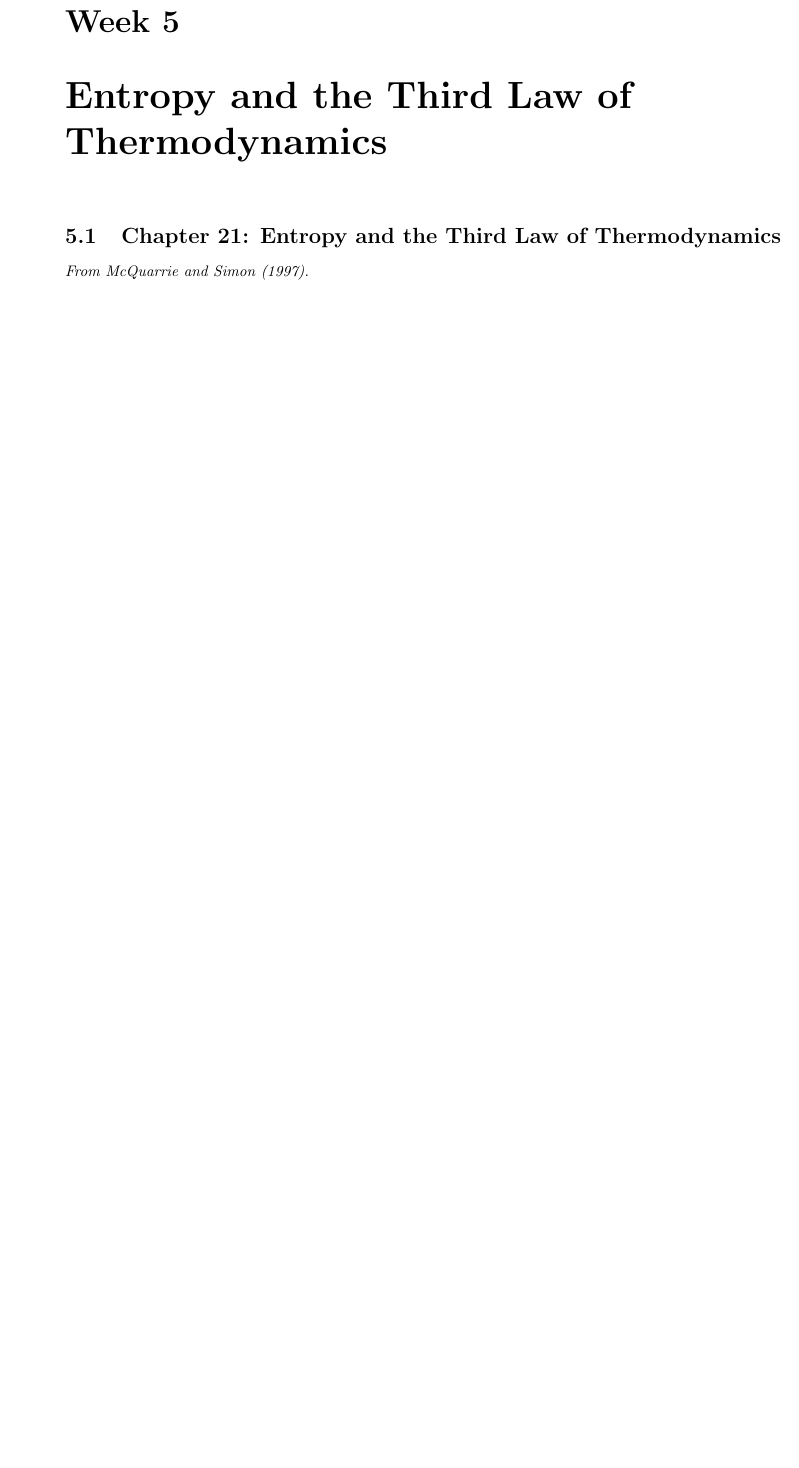
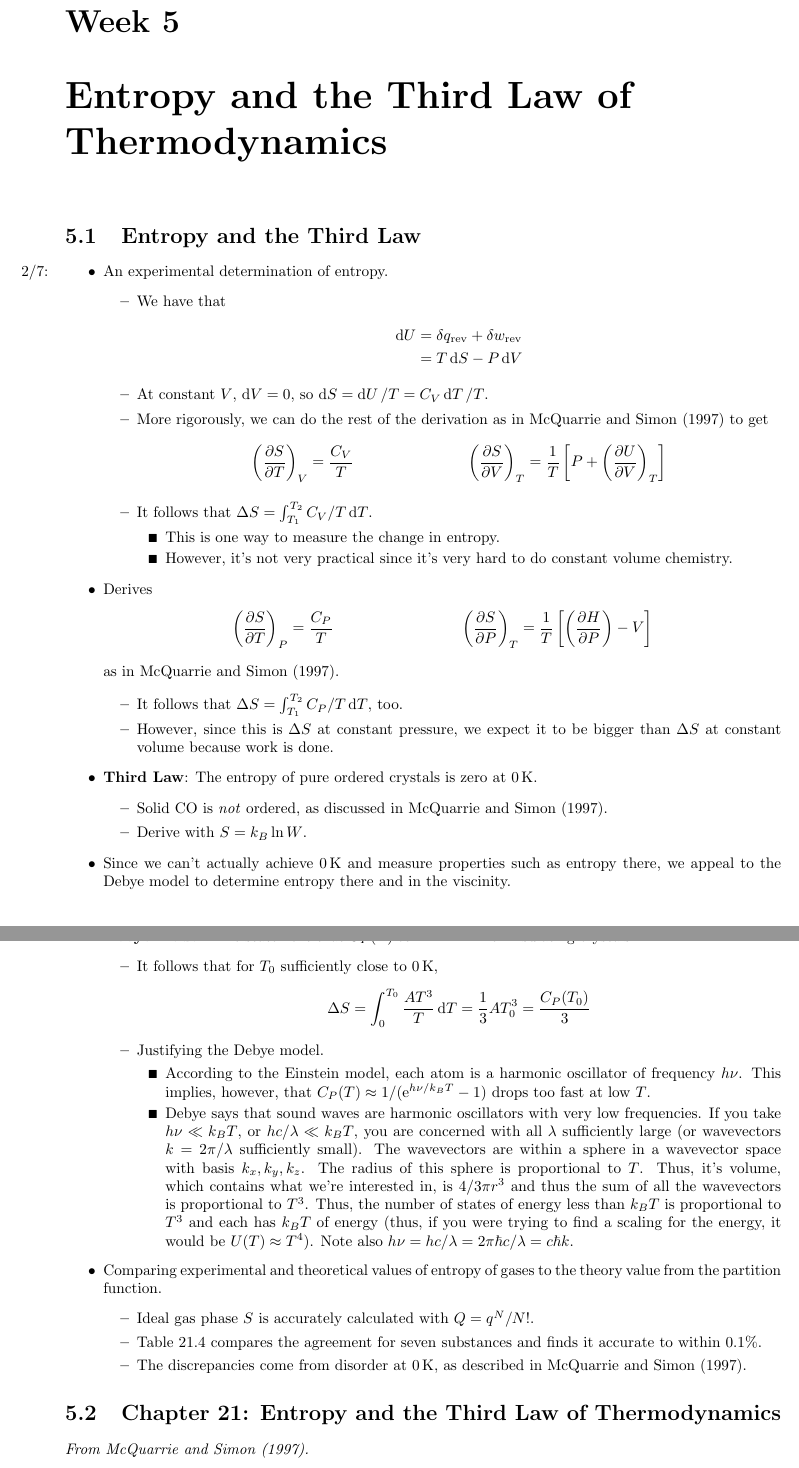
Before and after one commit to shadypuck/CHEM26200Notes, a LaTeX thesis (Notes/notes.tex, which reads Notes/Week5/week5.tex): part of page 63 of 67 before the commit and two parts of pages 63 and 64 of 68 after it, the two joined at a grey line, cut so that both start at the same text, the shorter picture padded with empty space. Compiled offline with pdfLaTeX.

Commit message:
Entropy and the Third Law

```diff
--- a/Notes/Week5/week5.tex
+++ b/Notes/Week5/week5.tex
@@ -10,6 +10,67 @@
 
 
 \chapter{Entropy and the Third Law of Thermodynamics}
+\section{Entropy and the Third Law}
+\begin{itemize}
+    \item \marginnote{2/7:}An experimental determination of entropy.
+    \begin{itemize}
+        \item We have that
+        \begin{align*}
+            \dd{U} &= \var{q_\text{rev}}+\var{w_\text{rev}}\\
+            &= T\dd{S}-P\dd{V}
+        \end{align*}
+        \item At constant $V$, $\dd{V}=0$, so $\dd{S}=\dd{U}/T=C_V\dd{T}/T$.
+        \item More rigorously, we can do the rest of the derivation as in \textcite{bib:McQuarrieSimon} to get
+        \begin{align*}
+            \left( \pdv{S}{T} \right)_V &= \frac{C_V}{T}&
+            \left( \pdv{S}{V} \right)_T &= \frac{1}{T}\left[ P+\left( \pdv{U}{V} \right)_T \right]
+        \end{align*}
+        \item It follows that $\Delta S=\int_{T_1}^{T_2}C_V/T\dd{T}$.
+        \begin{itemize}
+            \item This is one way to measure the change in entropy.
+            \item However, it's not very practical since it's very hard to do constant volume chemistry.
+        \end{itemize}
+    \end{itemize}
+    \item Derives
+    \begin{align*}
+        \left( \pdv{S}{T} \right)_P &= \frac{C_P}{T}&
+        \left( \pdv{S}{P} \right)_T &= \frac{1}{T}\left[ \left( \pdv{H}{P} \right)-V \right]
+    \end{align*}
+    as in \textcite{bib:McQuarrieSimon}.
+    \begin{itemize}
+        \item It follows that $\Delta S=\int_{T_1}^{T_2}C_P/T\dd{T}$, too.
+        \item However, since this is $\Delta S$ at constant pressure, we expect it to be bigger than $\Delta S$ at constant volume because work is done.
+    \end{itemize}
+    \item \textbf{Third Law}: The entropy of pure ordered crystals is zero at \SI{0}{\kelvin}.
+    \begin{itemize}
+        \item Solid \ce{CO} is \emph{not} ordered, as discussed in \textcite{bib:McQuarrieSimon}.
+        \item Derive with $S=k_B\ln W$.
+    \end{itemize}
+    \item Since we can't actually achieve \SI{0}{\kelvin} and measure properties such as entropy there, we appeal to the Debye model to determine entropy there and in the viscinity.
+    \item \textbf{Debye model}: The statement that $C_P(T)\propto T^3=AT^3$ for insulating crystals.
+    \begin{itemize}
+        \item It follows that for $T_0$ sufficiently close to \SI{0}{\kelvin},
+        \begin{equation*}
+            \Delta S = \int_0^{T_0}\frac{AT^3}{T}\dd{T}
+            = \frac{1}{3}AT_0^3
+            = \frac{C_P(T_0)}{3}
+        \end{equation*}
+        \item Justifying the Debye model.
+        \begin{itemize}
+            \item According to the Einstein model, each atom is a harmonic oscillator of frequency $h\nu$. This implies, however, that $C_P(T)\approx 1/(\e[h\nu/k_BT]-1)$ drops too fast at low $T$.
+            \item Debye says that sound waves are harmonic oscillators with very low frequencies. If you take $h\nu\ll k_BT$, or $hc/\lambda\ll k_BT$, you are concerned with all $\lambda$ sufficiently large (or wavevectors $k=2\pi/\lambda$ sufficiently small). The wavevectors are within a sphere in a wavevector space with basis $k_x,k_y,k_z$. The radius of this sphere is proportional to $T$. Thus, it's volume, which contains what we're interested in, is $4/3\pi r^3$ and thus the sum of all the wavevectors is proportional to $T^3$. Thus, the number of states of energy less than $k_BT$ is proportional to $T^3$ and each has $k_BT$ of energy (thus, if you were trying to find a scaling for the energy, it would be $U(T)\approx T^4$). Note also $h\nu=hc/\lambda=2\pi\hbar c/\lambda=c\hbar k$.
+        \end{itemize}
+    \end{itemize}
+    \item Comparing experimental and theoretical values of entropy of gases to the theory value from the partition function.
+    \begin{itemize}
+        \item Ideal gas phase $S$ is accurately calculated with $Q=q^N/N!$.
+        \item Table 21.4 compares the agreement for seven substances and finds it accurate to within $0.1\%$.
+        \item The discrepancies come from disorder at \SI{0}{\kelvin}, as described in \textcite{bib:McQuarrieSimon}.
+    \end{itemize}
+\end{itemize}
+
+
+
 \section{Chapter 21: Entropy and the Third Law of Thermodynamics}
 \emph{From \textcite{bib:McQuarrieSimon}.}
 \begin{itemize}
```
Also changed, not shown: Notes/Week5/week5.pdf, Notes/notes.pdf.
